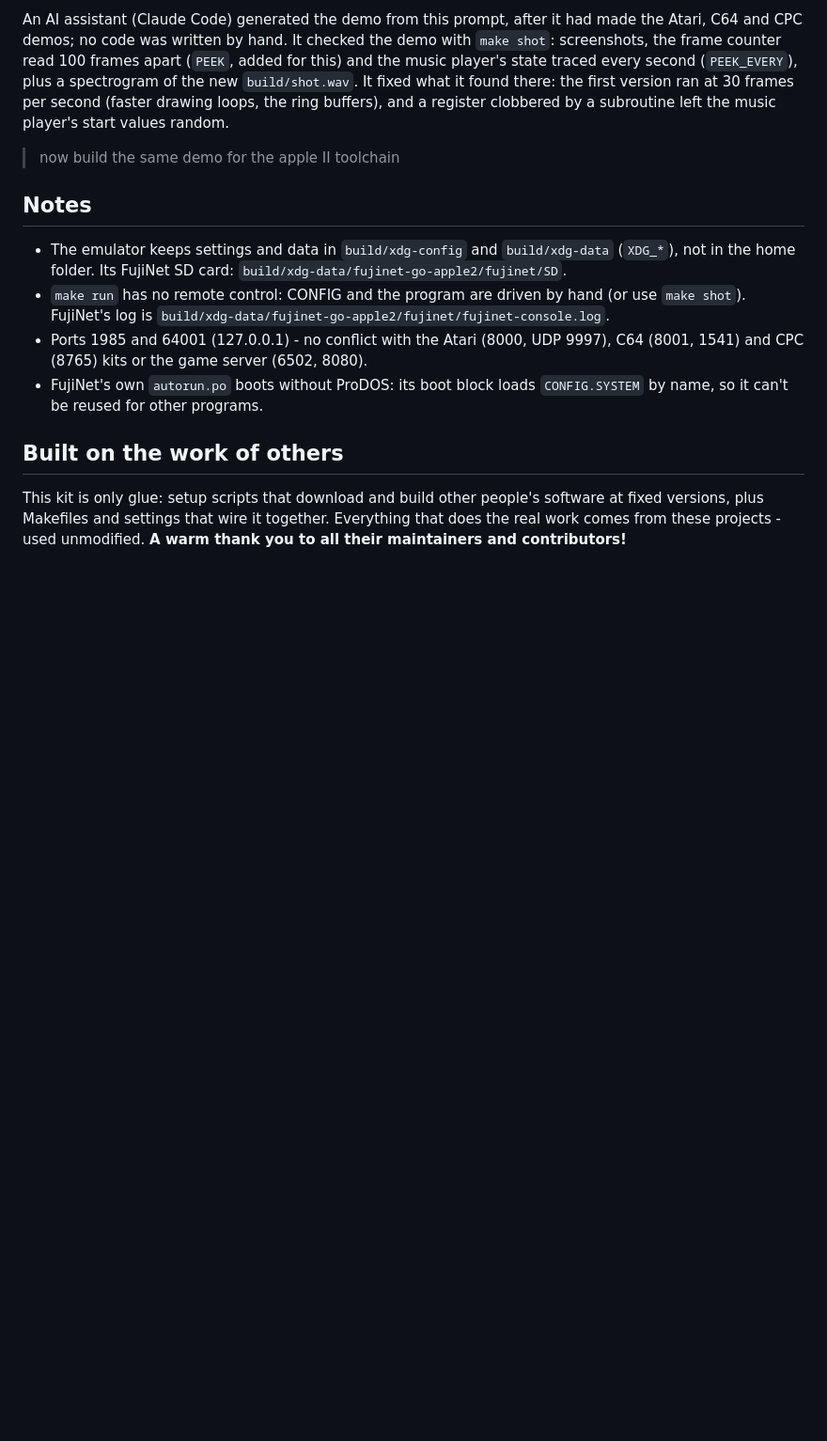
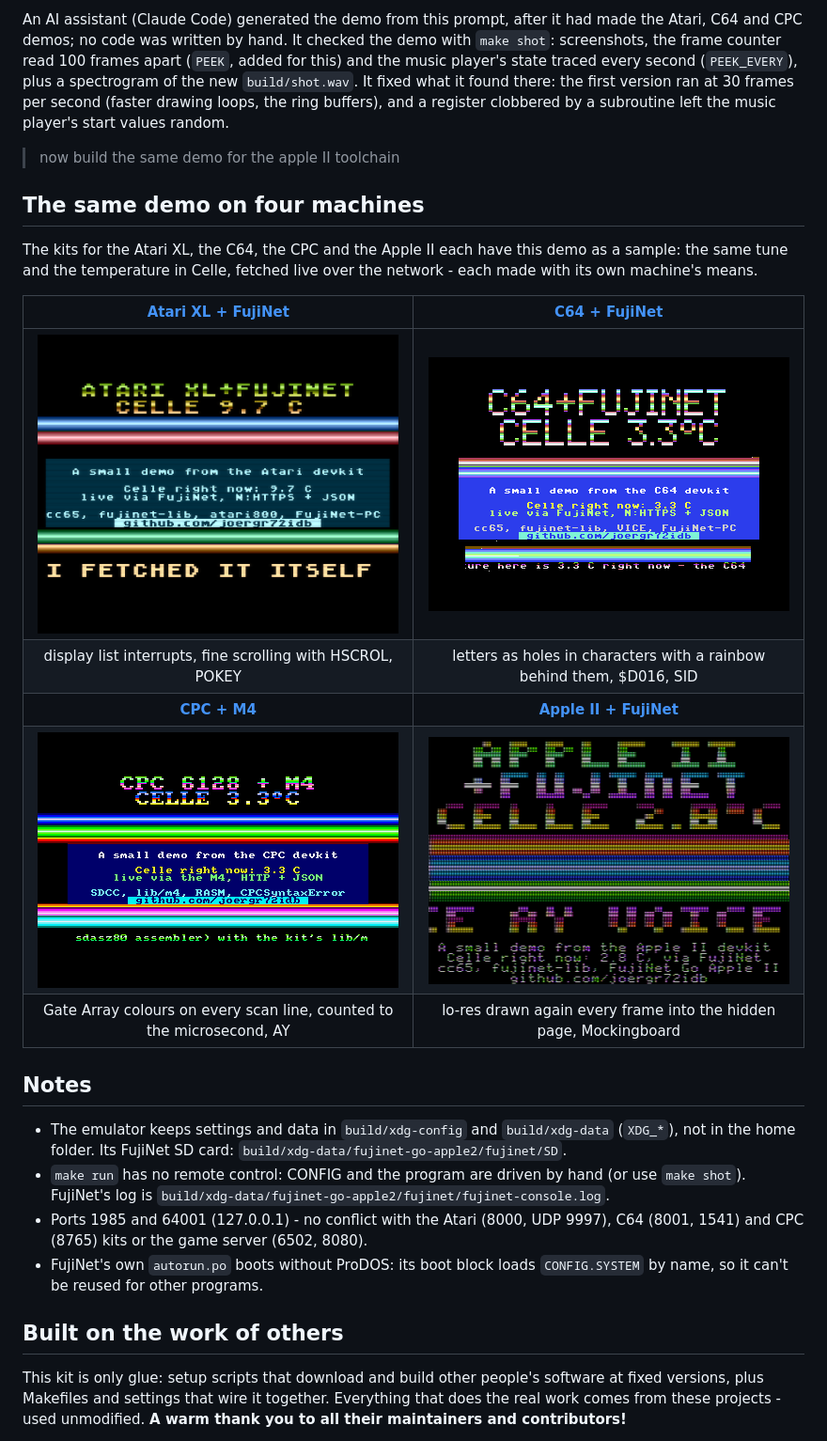
Before and after one commit to joergr72idb/development-kit-apple2-and-fujinet, a Markdown page: README.md, the part around the change. Shown at 94% size. Rendered like a GitHub page; pictures changed too: docs/demos/apple2.png (added), docs/demos/atari.png (added), docs/demos/c64.png (added); blank space fills up the shorter version.

Commit message:
README: the same demo on four machines - screenshots side by side
A 2x2 table of the demo on the Atari XL, C64, CPC and Apple II, with a link
to each kit and one line on how each machine does it. The four images (same
width, the Atari one without its window frame) are in docs/demos/.

Co-Authored-By: Claude Opus 5.5 <noreply@anthropic.com>

```diff
--- a/README.md
+++ b/README.md
@@ -111,6 +111,19 @@ register clobbered by a subroutine left the music player's start values random.
 
 > now build the same demo for the apple II toolchain
 
+## The same demo on four machines
+
+The kits for the Atari XL, the C64, the CPC and the Apple II each have this demo as a sample: the same
+tune and the temperature in Celle, fetched live over the network - each made with its own machine's means.
+
+| [Atari XL + FujiNet](https://github.com/joergr72idb/development-kit-atari-xl-and-fujinet) | [C64 + FujiNet](https://github.com/joergr72idb/development-kit-c64-and-fujinet) |
+|:---:|:---:|
+| ![The demo on the Atari XL](docs/demos/atari.png) | ![The demo on the C64](docs/demos/c64.png) |
+| display list interrupts, fine scrolling with HSCROL, POKEY | letters as holes in characters with a rainbow behind them, $D016, SID |
+| **[CPC + M4](https://github.com/joergr72idb/development-kit-cpc-and-m4)** | **[Apple II + FujiNet](https://github.com/joergr72idb/development-kit-apple2-and-fujinet)** |
+| ![The demo on the CPC](docs/demos/cpc.png) | ![The demo on the Apple II](docs/demos/apple2.png) |
+| Gate Array colours on every scan line, counted to the microsecond, AY | lo-res drawn again every frame into the hidden page, Mockingboard |
+
 ## Notes
 
 - The emulator keeps settings and data in `build/xdg-config` and `build/xdg-data` (`XDG_*`), not in
```
